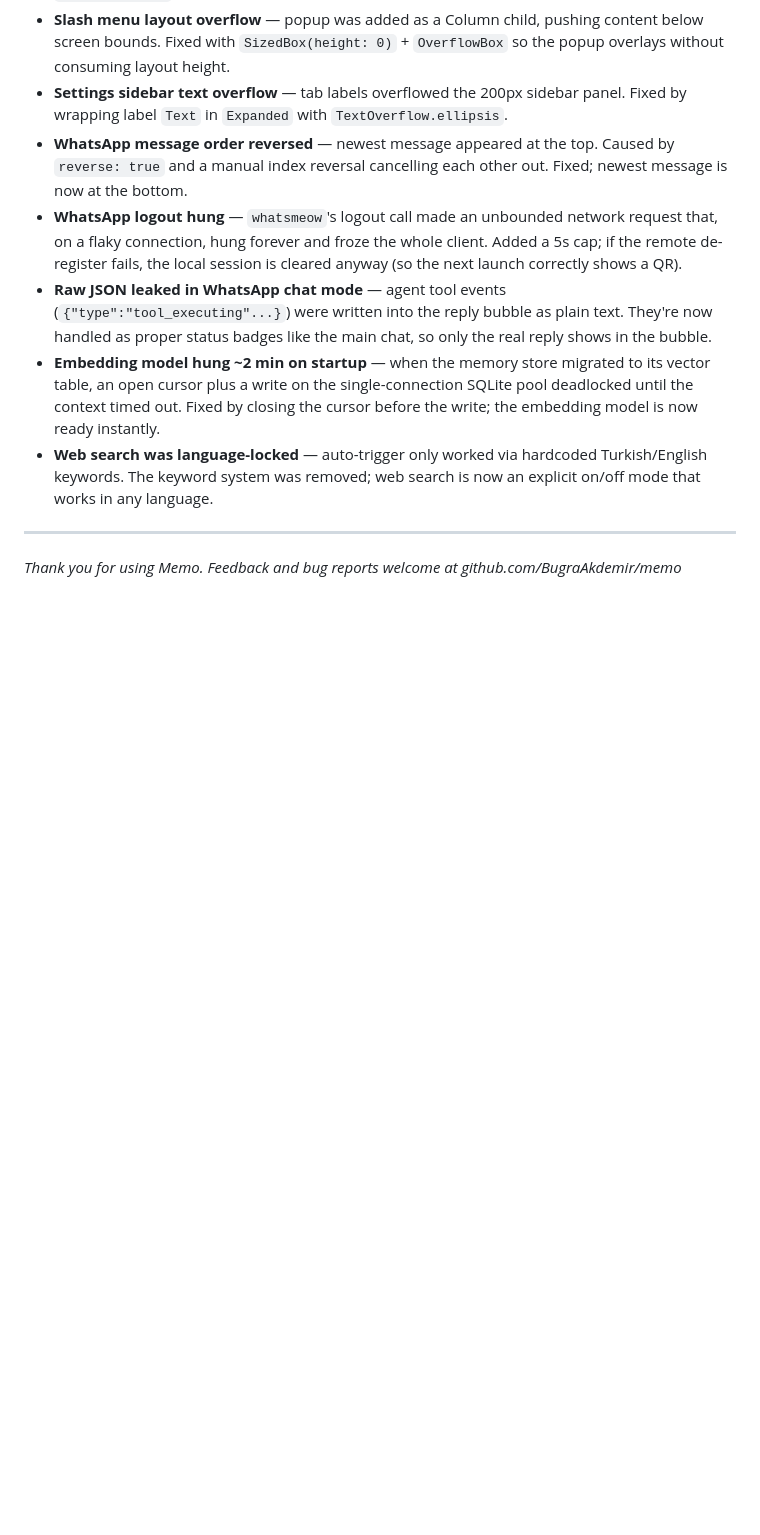
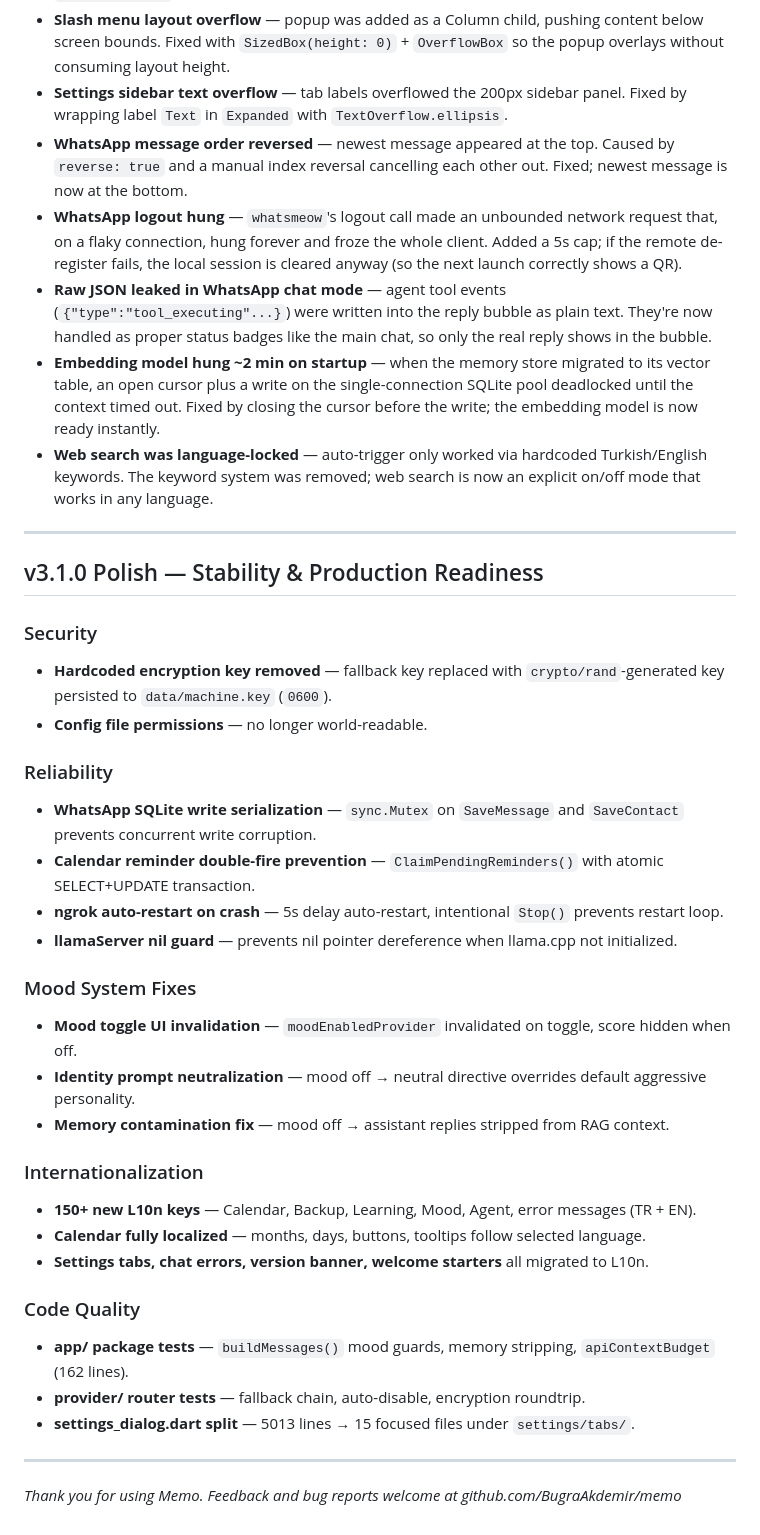
Before and after one commit to BugraAkdemir/memo, a Markdown page: versinNote/v3.1.0.md, the part around the change. GitHub-like rendering; blank space fills up the shorter version.

```diff
--- a/versinNote/v3.1.0.md
+++ b/versinNote/v3.1.0.md
@@ -564,4 +564,33 @@ The chat top bar mode badges (Incognito, Agent, WhatsApp) now show descriptive t
 
 ---
 
+## v3.1.0 Polish — Stability & Production Readiness
+
+### Security
+- **Hardcoded encryption key removed** — fallback key replaced with `crypto/rand`-generated key persisted to `data/machine.key` (`0600`).
+- **Config file permissions** — no longer world-readable.
+
+### Reliability
+- **WhatsApp SQLite write serialization** — `sync.Mutex` on `SaveMessage` and `SaveContact` prevents concurrent write corruption.
+- **Calendar reminder double-fire prevention** — `ClaimPendingReminders()` with atomic SELECT+UPDATE transaction.
+- **ngrok auto-restart on crash** — 5s delay auto-restart, intentional `Stop()` prevents restart loop.
+- **llamaServer nil guard** — prevents nil pointer dereference when llama.cpp not initialized.
+
+### Mood System Fixes
+- **Mood toggle UI invalidation** — `moodEnabledProvider` invalidated on toggle, score hidden when off.
+- **Identity prompt neutralization** — mood off → neutral directive overrides default aggressive personality.
+- **Memory contamination fix** — mood off → assistant replies stripped from RAG context.
+
+### Internationalization
+- **150+ new L10n keys** — Calendar, Backup, Learning, Mood, Agent, error messages (TR + EN).
+- **Calendar fully localized** — months, days, buttons, tooltips follow selected language.
+- **Settings tabs, chat errors, version banner, welcome starters** all migrated to L10n.
+
+### Code Quality
+- **app/ package tests** — `buildMessages()` mood guards, memory stripping, `apiContextBudget` (162 lines).
+- **provider/ router tests** — fallback chain, auto-disable, encryption roundtrip.
+- **settings_dialog.dart split** — 5013 lines → 15 focused files under `settings/tabs/`.
+
+---
+
 *Thank you for using Memo. Feedback and bug reports welcome at github.com/BugraAkdemir/memo*
```
Also changed, not shown: versinNote/tr/v3.1.0.md (+29 -0 lines).
